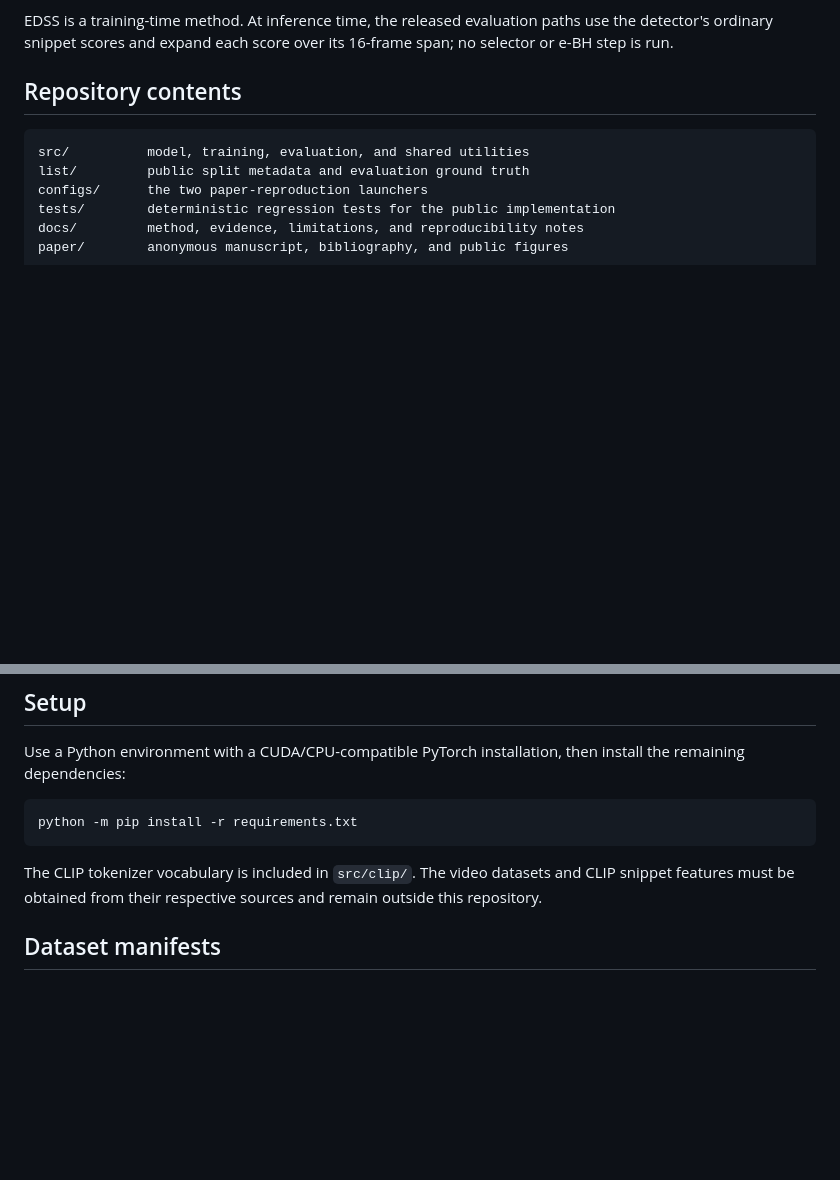
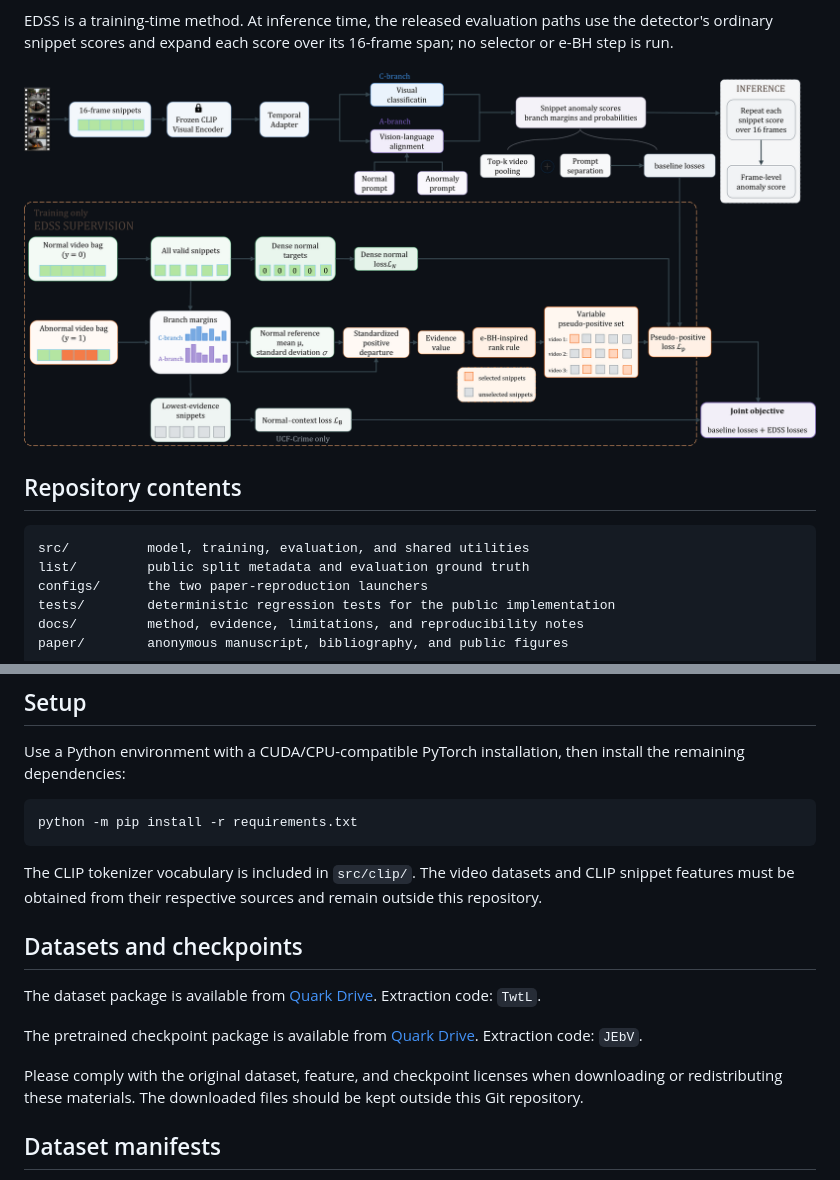
Before and after one commit to SVIL2024/EDSS, a Markdown page: README.md, 2 parts joined by grey strips. Rendered like a GitHub page; pictures changed too: paper/主框图.png (added); blank space fills up the shorter version.

Commit message:
docs: add public assets and download links

```diff
--- a/README.md
+++ b/README.md
@@ -12,6 +12,8 @@ top-$k$ multiple-instance learning (MIL) objective.
 EDSS is a training-time method. At inference time, the released evaluation
 paths use the detector's ordinary snippet scores and expand each score over
 its 16-frame span; no selector or e-BH step is run.
+
+![EDSS method overview](paper/主框图.png)
 
 ## Repository contents
 
@@ -42,6 +44,18 @@ python -m pip install -r requirements.txt
 The CLIP tokenizer vocabulary is included in `src/clip/`. The video datasets
 and CLIP snippet features must be obtained from their respective sources and
 remain outside this repository.
+
+## Datasets and checkpoints
+
+The dataset package is available from [Quark Drive](https://pan.quark.cn/s/b57edbb83bd4).
+Extraction code: `TwtL`.
+
+The pretrained checkpoint package is available from [Quark Drive](https://pan.quark.cn/s/e835d8220645).
+Extraction code: `JEbV`.
+
+Please comply with the original dataset, feature, and checkpoint licenses when
+downloading or redistributing these materials. The downloaded files should be
+kept outside this Git repository.
 
 ## Dataset manifests
 
```
Also changed, not shown: 1 other file.
